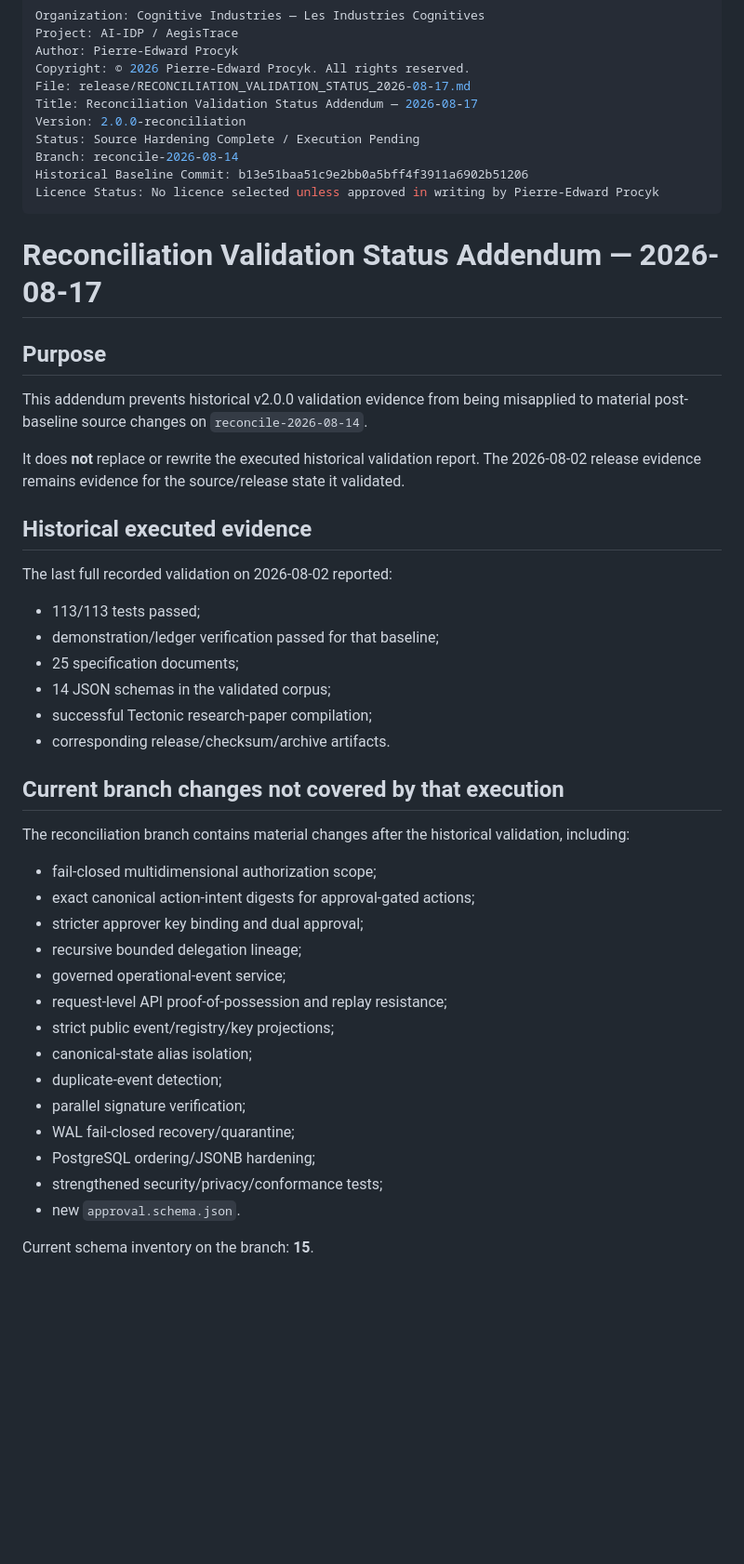
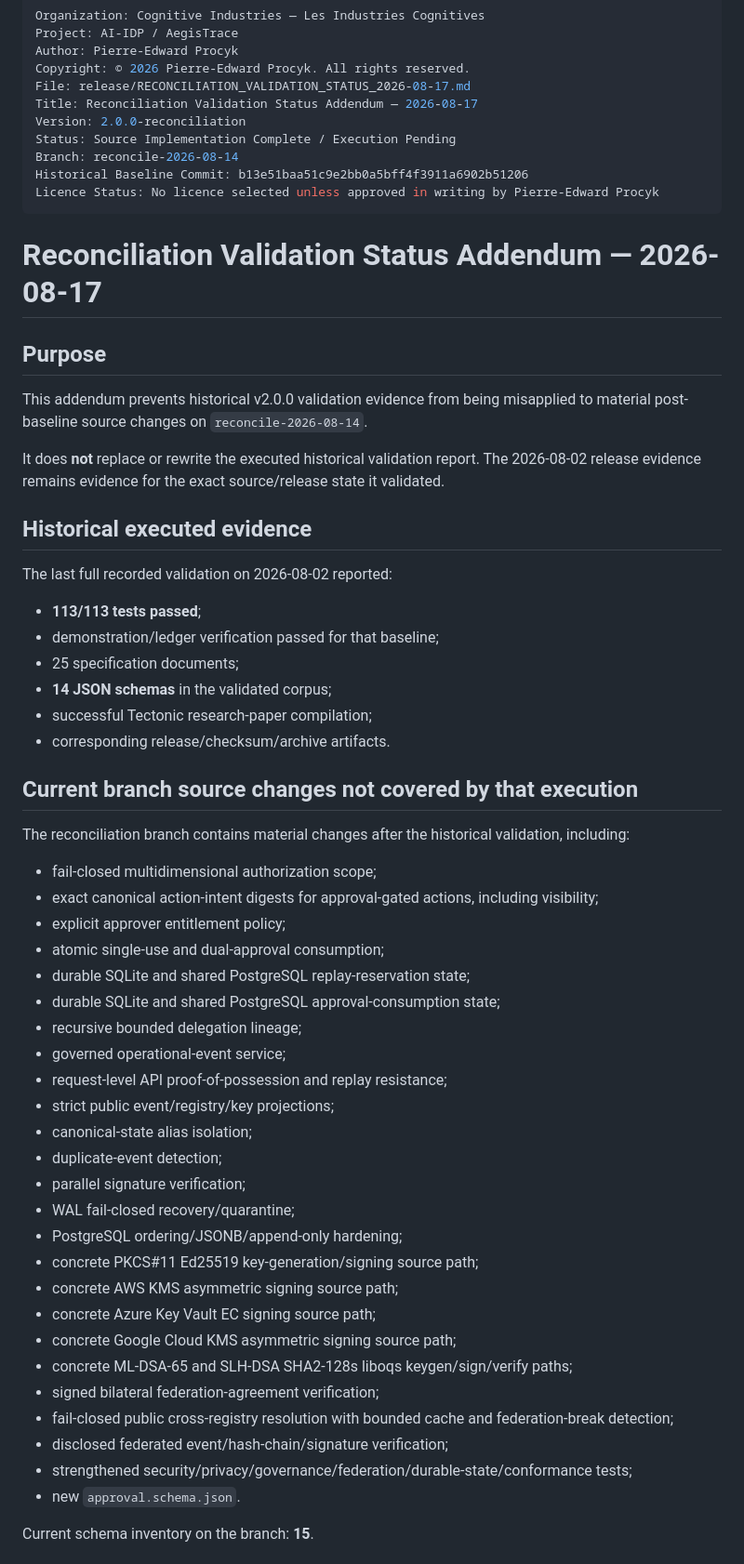
Before and after one commit to Procyk-consultant/ai-idp, a Markdown page: release/RECONCILIATION_VALIDATION_STATUS_2026-08-17.md, the part around one of its changes. Shown at 93% size. Drawn GitHub-style; blank space fills up the shorter version.

```diff
--- a/release/RECONCILIATION_VALIDATION_STATUS_2026-08-17.md
+++ b/release/RECONCILIATION_VALIDATION_STATUS_2026-08-17.md
@@ -6,7 +6,7 @@ Copyright: © 2026 Pierre-Edward Procyk. All rights reserved.
 File: release/RECONCILIATION_VALIDATION_STATUS_2026-08-17.md
 Title: Reconciliation Validation Status Addendum — 2026-08-17
 Version: 2.0.0-reconciliation
-Status: Source Hardening Complete / Execution Pending
+Status: Source Implementation Complete / Execution Pending
 Branch: reconcile-2026-08-14
 Historical Baseline Commit: b13e51baa51c9e2bb0a5bff4f3911a6902b51206
 Licence Status: No licence selected unless approved in writing by Pierre-Edward Procyk
@@ -18,26 +18,29 @@ Licence Status: No licence selected unless approved in writing by Pierre-Edward
 
 This addendum prevents historical v2.0.0 validation evidence from being misapplied to material post-baseline source changes on `reconcile-2026-08-14`.
 
-It does **not** replace or rewrite the executed historical validation report. The 2026-08-02 release evidence remains evidence for the source/release state it validated.
+It does **not** replace or rewrite the executed historical validation report. The 2026-08-02 release evidence remains evidence for the exact source/release state it validated.
 
 ## Historical executed evidence
 
 The last full recorded validation on 2026-08-02 reported:
 
-- 113/113 tests passed;
+- **113/113 tests passed**;
 - demonstration/ledger verification passed for that baseline;
 - 25 specification documents;
-- 14 JSON schemas in the validated corpus;
+- **14 JSON schemas** in the validated corpus;
 - successful Tectonic research-paper compilation;
 - corresponding release/checksum/archive artifacts.
 
-## Current branch changes not covered by that execution
+## Current branch source changes not covered by that execution
 
 The reconciliation branch contains material changes after the historical validation, including:
 
 - fail-closed multidimensional authorization scope;
-- exact canonical action-intent digests for approval-gated actions;
-- stricter approver key binding and dual approval;
+- exact canonical action-intent digests for approval-gated actions, including visibility;
+- explicit approver entitlement policy;
+- atomic single-use and dual-approval consumption;
+- durable SQLite and shared PostgreSQL replay-reservation state;
+- durable SQLite and shared PostgreSQL approval-consumption state;
 - recursive bounded delegation lineage;
 - governed operational-event service;
 - request-level API proof-of-possession and replay resistance;
@@ -46,8 +49,16 @@ The reconciliation branch contains material changes after the historical validat
 - duplicate-event detection;
 - parallel signature verification;
 - WAL fail-closed recovery/quarantine;
-- PostgreSQL ordering/JSONB hardening;
-- strengthened security/privacy/conformance tests;
+- PostgreSQL ordering/JSONB/append-only hardening;
+- concrete PKCS#11 Ed25519 key-generation/signing source path;
+- concrete AWS KMS asymmetric signing source path;
+- concrete Azure Key Vault EC signing source path;
+- concrete Google Cloud KMS asymmetric signing source path;
+- concrete ML-DSA-65 and SLH-DSA SHA2-128s liboqs keygen/sign/verify paths;
+- signed bilateral federation-agreement verification;
+- fail-closed public cross-registry resolution with bounded cache and federation-break detection;
+- disclosed federated event/hash-chain/signature verification;
+- strengthened security/privacy/governance/federation/durable-state/conformance tests;
 - new `approval.schema.json`.
 
 Current schema inventory on the branch: **15**.
```
Also changed, not shown: other parts of release/RECONCILIATION_VALIDATION_STATUS_2026-08-17.md (+30 -7 lines).
